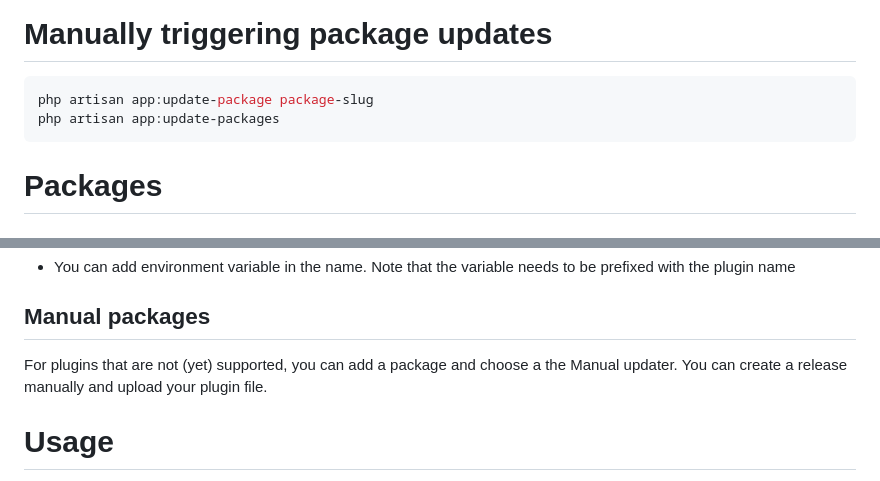
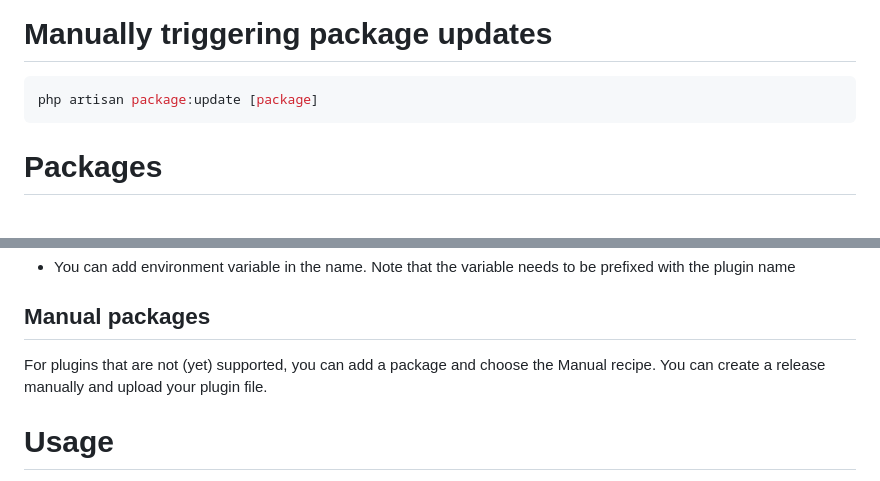
Before and after one commit to tombroucke/privatewpackagist, a Markdown page: README.md, 2 parts joined by grey strips. GitHub-like rendering.

Commit message:
📝 Update the package update command in the README

````diff
--- a/README.md
+++ b/README.md
@@ -54,8 +54,7 @@ To schedule package updates (every 6 hours), you need to add this cron job:
 # Manually triggering package updates
 
 ```bash
-php artisan app:update-package package-slug
-php artisan app:update-packages
+php artisan package:update [package]
 ```
 
 # Packages
@@ -109,7 +108,7 @@ Packages with direct links E.g. Revolution Slider, WPBakery Visual Composer
 
 ## Manual packages
 
-For plugins that are not (yet) supported, you can add a package and choose a the Manual updater. You can create a release manually and upload your plugin file.
+For plugins that are not (yet) supported, you can add a package and choose the Manual recipe. You can create a release manually and upload your plugin file.
 
 # Usage
 
````
